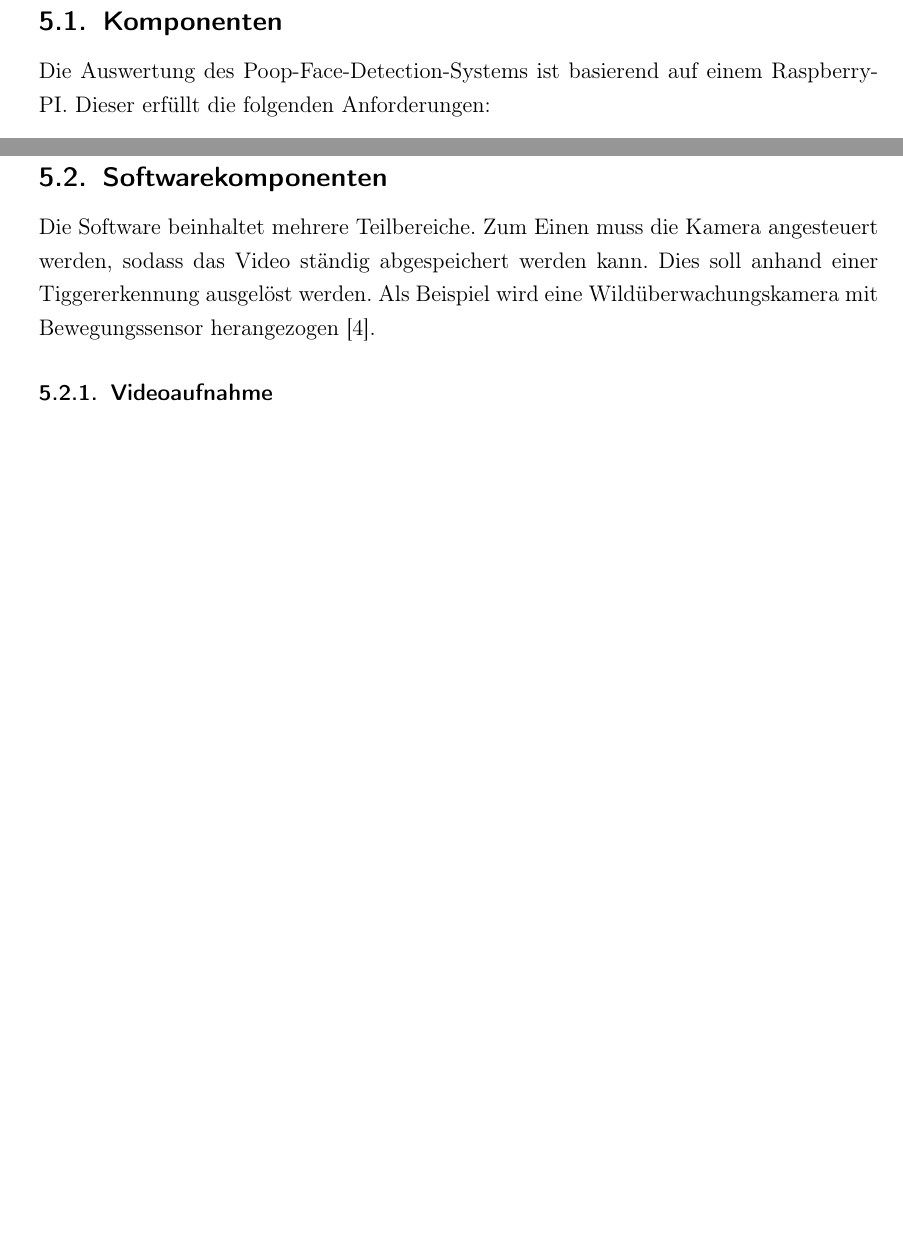
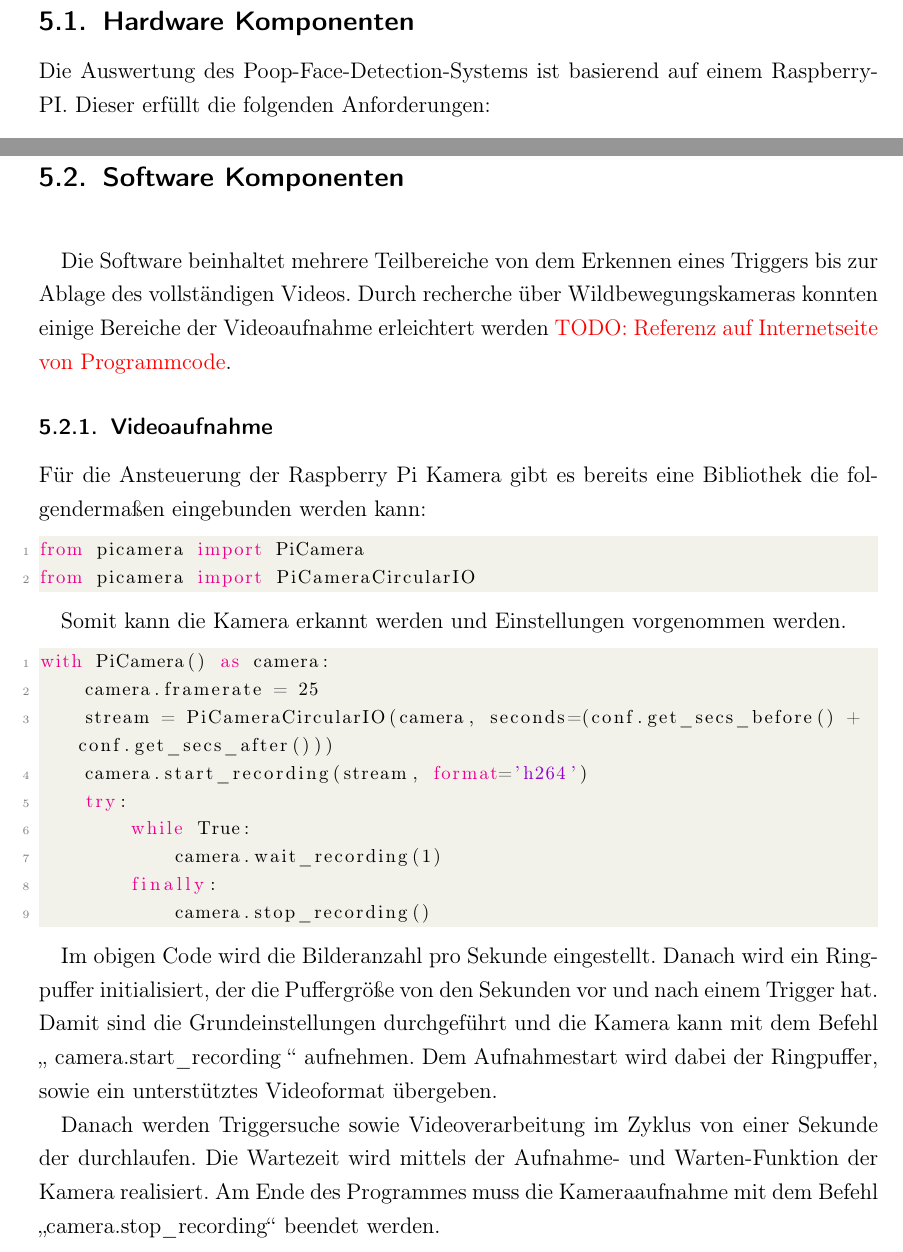
Before and after one commit to jomaway/poop-face-detection, a LaTeX document (docu.tex, which reads includes/evalsys/hardware.tex, includes/evalsys/software.tex): two parts of pages 16 and 18 of 30 before the commit and two parts of pages 16 and 18 of 32 after it, joined at a grey line, cut so that both start at the same text, the shorter picture padded with empty space. Compiled offline with pdfLaTeX; an older LaTeX class or package is replaced by its successor.

Commit message:
Fixed missing parts

```diff
--- a/includes/evalsys/hardware.tex
+++ b/includes/evalsys/hardware.tex
@@ -1,4 +1,4 @@
-\subsection{Komponenten}
+\subsection{Hardware Komponenten}
 \label{subsec:evalsys_hardware}
 
 Die Auswertung des Poop-Face-Detection-Systems ist basierend auf einem Raspberry-PI. Dieser erfüllt die folgenden Anforderungen:
--- a/includes/evalsys/software.tex
+++ b/includes/evalsys/software.tex
@@ -1,11 +1,37 @@
-\subsection{Softwarekomponenten}
+\subsection{Software Komponenten} \
 \label{subsec:evalsys_software}
 
-Die Software beinhaltet mehrere Teilbereiche. Zum Einen muss die Kamera angesteuert werden, sodass das Video ständig abgespeichert werden kann. Dies soll anhand einer Tiggererkennung ausgelöst werden. Als Beispiel wird eine Wildüberwachungskamera mit Bewegungssensor herangezogen \cite{rasp_ansteuerung}.
+Die Software beinhaltet mehrere Teilbereiche von dem Erkennen eines Triggers bis zur Ablage des vollständigen Videos. Durch recherche über Wildbewegungskameras konnten einige Bereiche der Videoaufnahme erleichtert werden \todo{Referenz auf Internetseite von Programmcode}.
 
 \subsubsection{Videoaufnahme}
 
+Für die Ansteuerung der Raspberry Pi Kamera gibt es bereits eine Bibliothek die folgendermaßen eingebunden werden kann:
+
+\begin{lstlisting}[language=Python]
+from picamera import PiCamera
+from picamera import PiCameraCircularIO
+\end{lstlisting}
+
+Somit kann die Kamera erkannt werden und Einstellungen vorgenommen werden.
+
+\begin{lstlisting}[language=Python]
+with PiCamera() as camera:
+	camera.framerate = 25
+	stream = PiCameraCircularIO(camera, seconds=(conf.get_secs_before() + conf.get_secs_after()))
+	camera.start_recording(stream, format='h264')
+	try:
+		while True:
+			camera.wait_recording(1)
+		finally:
+			camera.stop_recording()
+\end{lstlisting}
+
+Im obigen Code wird die Bilderanzahl pro Sekunde eingestellt. Danach wird ein Ringpuffer initialisiert, der die Puffergröße von den Sekunden vor und nach einem Trigger hat. Damit sind die Grundeinstellungen durchgeführt und die Kamera kann mit dem Befehl \glqq{} camera.start\_recording \grqq{} aufnehmen. Dem Aufnahmestart wird dabei der Ringpuffer, sowie ein unterstütztes Videoformat übergeben.
+
+Danach werden Triggersuche sowie Videoverarbeitung im Zyklus von einer Sekunde der durchlaufen. Die Wartezeit wird mittels der Aufnahme- und Warten-Funktion der Kamera realisiert. Am Ende des Programmes muss die Kameraaufnahme mit dem Befehl "`camera.stop\_recording"' beendet werden.
 
 \subsubsection{Triggererkennung}
 
-Durch das Empfangen und Verifizieren des Bluetooth-Signals wird eine Triggerdatei mit der Endung ".trg" im Ordner recording/trigger erzeugt. Dies ist genauer in \ref{sec:kommunikation} beschrieben.
+Durch das Empfangen und Verifizieren des Bluetooth-Signals wird eine Triggerdatei mit der Endung ".trg" im Ordner recording/trigger erzeugt. Dies ist genauer in \ref{sec:com} beschrieben.
+
+Der Name der Datei wird folgendermaßen dargestellt:
```
Also changed, not shown: includes/evalsys/software.tex (44 more changed lines), 1 other file.
